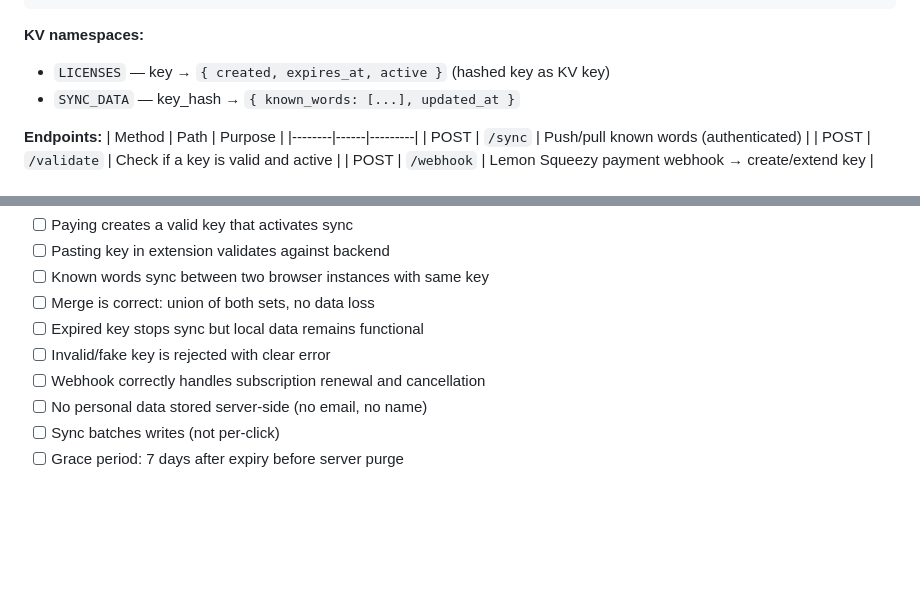
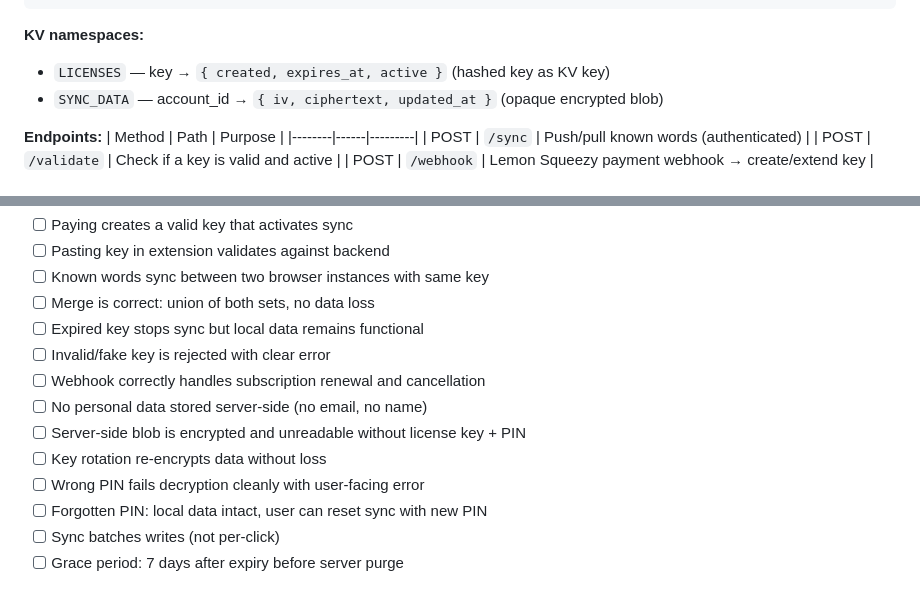
Before and after one commit to meowmeowco/sideloadspanish, a Markdown page: eidos/spec - sync - mullvad-model paid sync with license keys.md, 2 parts joined by grey strips. Rendered like a GitHub page; blank space fills up the shorter version.

```diff
--- a/eidos/spec - sync - mullvad-model paid sync with license keys.md
+++ b/eidos/spec - sync - mullvad-model paid sync with license keys.md
@@ -128,7 +176,7 @@ sync-worker/
 
 **KV namespaces:**
 - `LICENSES` — key → `{ created, expires_at, active }` (hashed key as KV key)
-- `SYNC_DATA` — key_hash → `{ known_words: [...], updated_at }`
+- `SYNC_DATA` — account_id → `{ iv, ciphertext, updated_at }` (opaque encrypted blob)
 
 **Endpoints:**
 | Method | Path | Purpose |
@@ -167,6 +215,10 @@ sync-worker/
 - [ ] Invalid/fake key is rejected with clear error
 - [ ] Webhook correctly handles subscription renewal and cancellation
 - [ ] No personal data stored server-side (no email, no name)
+- [ ] Server-side blob is encrypted and unreadable without license key + PIN
+- [ ] Key rotation re-encrypts data without loss
+- [ ] Wrong PIN fails decryption cleanly with user-facing error
+- [ ] Forgotten PIN: local data intact, user can reset sync with new PIN
 - [ ] Sync batches writes (not per-click)
 - [ ] Grace period: 7 days after expiry before server purge
 
```
Also changed, not shown: other parts of eidos/spec - sync - mullvad-model paid sync with license keys.md (+71 -23 lines).
